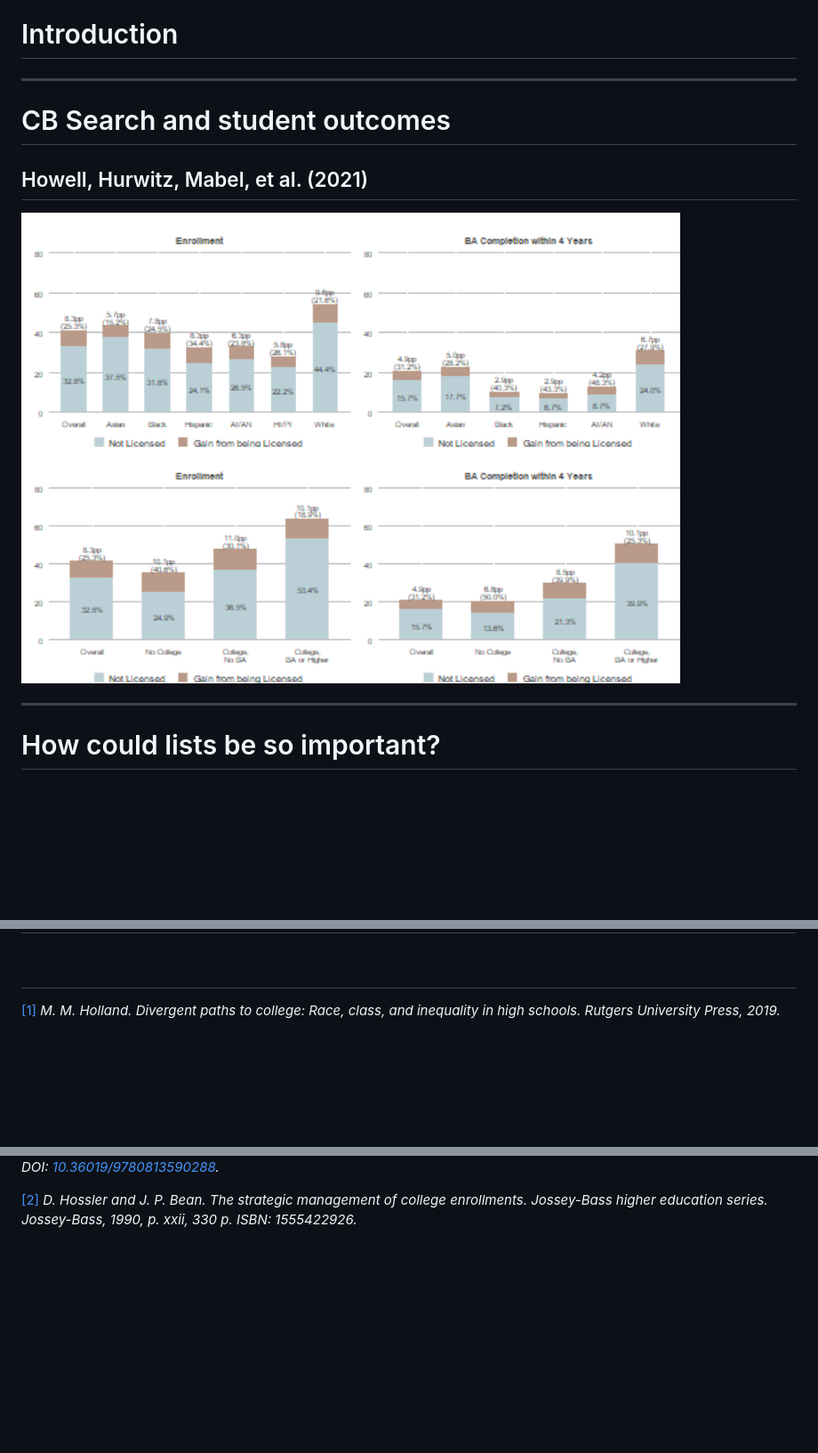
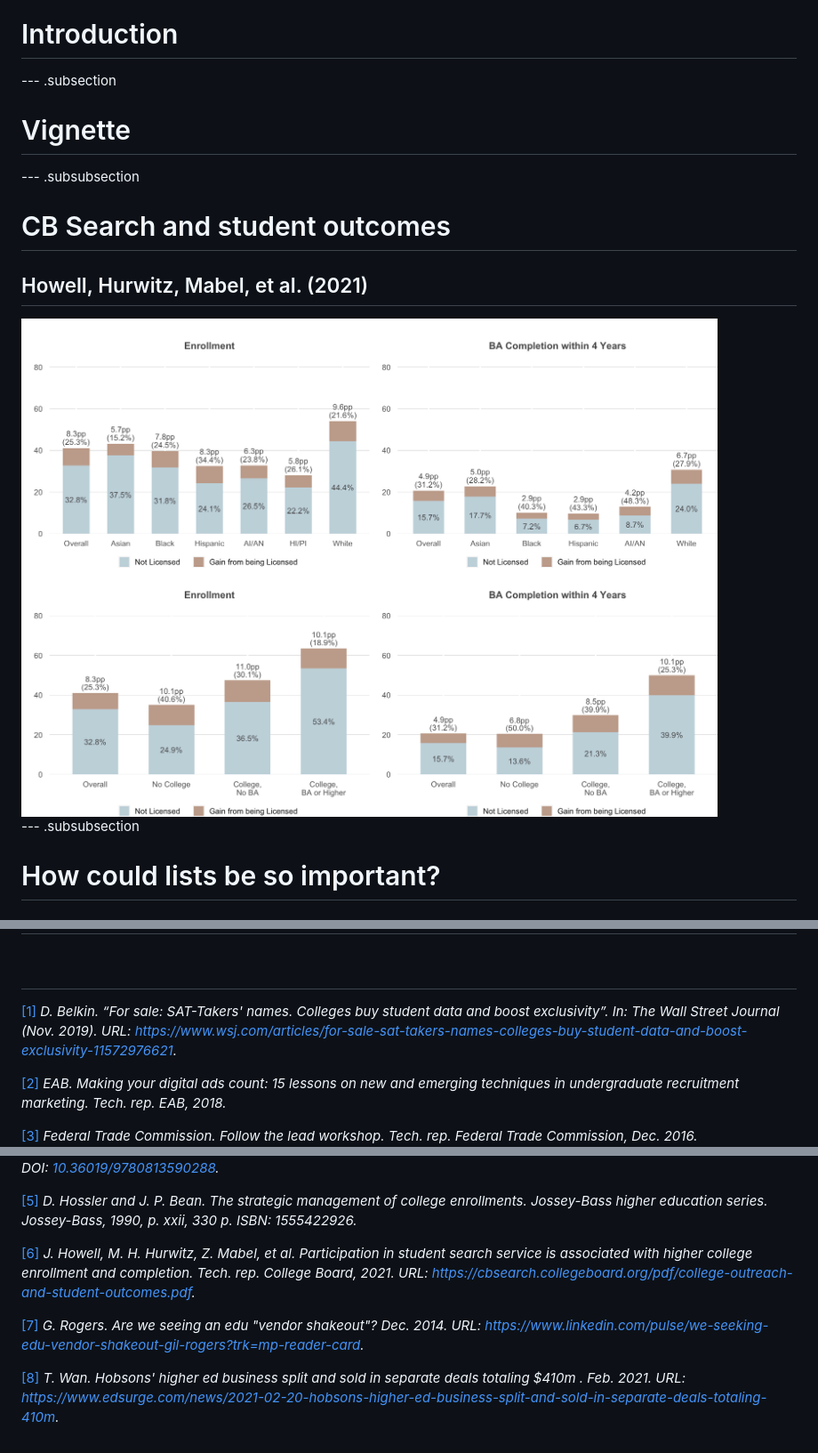
Before and after one commit to ozanj/student_list_policy, a Markdown page: slides/student_list_dognpony.md, 3 parts joined by grey strips. Shown at 89% size. Rendered like a GitHub page; pictures changed too: assets/images/cb_fig_1.png (added), slides/assets/fig/cb-fig-1.png (deleted); blank space fills up the shorter version.

Commit message:
update slides

```diff
--- a/slides/student_list_dognpony.md
+++ b/slides/student_list_dognpony.md
@@ -36,16 +40,20 @@ csl: '../assets/bib/apa.csl'
 # Introduction
 
 
----
+--- .subsection
+
+# Vignette
+
+
+--- .subsubsection
 
 # CB Search and student outcomes
 ## Howell, Hurwitz, Mabel, et al. (2021)
 
+<img src="../assets/images/cb_fig_1.png" alt="Student Search Service" style="width:80%;margin:0 auto;">
 
 
-<img src="assets/fig/cb-fig-1.png" title="Student Search Service and four-year college enrollment/completion" alt="Student Search Service and four-year college enrollment/completion" width="85%" />
-
----
+--- .subsubsection
 
 # How could lists be so important?
 ## The US market for higher education
@@ -444,4 +425,21 @@ Competition in the enrollment management consulting industry
 # References
 ## &nbsp;
 
-<p><a id='bib-RN4324'></a><a href="#cite-RN4324">[1]</a><cite>
+<p><a id='bib-belkin2019-studata'></a><a href="#cite-belkin2019-studata">[1]</a><cite>
+D. Belkin.
+&ldquo;For sale: SAT-Takers' names. Colleges buy student data and boost exclusivity&rdquo;.
+In: <em>The Wall Street Journal</em> (Nov. 2019).
+URL: <a href="https://www.wsj.com/articles/for-sale-sat-takers-names-colleges-buy-student-data-and-boost-exclusivity-11572976621">https://www.wsj.com/articles/for-sale-sat-takers-names-colleges-buy-student-data-and-boost-exclusivity-11572976621</a>.</cite></p>
+
+<p><a id='bib-RN4728'></a><a href="#cite-RN4728">[2]</a><cite>
+EAB.
+<em>Making your digital ads count: 15 lessons on new and emerging techniques in undergraduate recruitment marketing</em>.
+Tech. rep.
+EAB, 2018.</cite></p>
+
+<p><a id='bib-ftc2016'></a><a href="#cite-ftc2016">[3]</a><cite>
+Federal Trade Commission.
+<em>Follow the lead workshop</em>.
+Tech. rep.
+Federal Trade Commission, Dec. 2016.</cite></p>
+
@@ -450,9 +449,28 @@ M. M. Holland.
 Rutgers University Press, 2019.
 DOI: <a href="https://doi.org/10.36019/9780813590288">10.36019/9780813590288</a>.</cite></p>
 
-<p><a id='bib-RN2771'></a><a href="#cite-RN2771">[2]</a><cite>
+<p><a id='bib-RN2771'></a><a href="#cite-RN2771">[5]</a><cite>
 D. Hossler and J. P. Bean.
 <em>The strategic management of college enrollments</em>.
 Jossey-Bass higher education series.
 Jossey-Bass, 1990, p. xxii, 330 p.
 ISBN: 1555422926.</cite></p>
+
+<p><a id='bib-RN4739'></a><a href="#cite-RN4739">[6]</a><cite>
+J. Howell, M. H. Hurwitz, Z. Mabel, et al.
+<em>Participation in student search service is associated with higher college enrollment and completion</em>.
+Tech. rep.
+College Board, 2021.
+URL: <a href="https://cbsearch.collegeboard.org/pdf/college-outreach-and-student-outcomes.pdf">https://cbsearch.collegeboard.org/pdf/college-outreach-and-student-outcomes.pdf</a>.</cite></p>
+
+<p><a id='bib-rogers_2014'></a><a href="#cite-rogers_2014">[7]</a><cite>
+G. Rogers.
+<em>Are we seeing an edu &quot;vendor shakeout&quot;?</em>
+Dec. 2014.
+URL: <a href="https://www.linkedin.com/pulse/we-seeking-edu-vendor-shakeout-gil-rogers?trk=mp-reader-card">https://www.linkedin.com/pulse/we-seeking-edu-vendor-shakeout-gil-rogers?trk=mp-reader-card</a>.</cite></p>
+
+<p><a id='bib-wan_2021'></a><a href="#cite-wan_2021">[8]</a><cite>
+T. Wan.
+<em>Hobsons' higher ed business split and sold in separate deals totaling $410m </em>.
+Feb. 2021.
+URL: <a href="https://www.edsurge.com/news/2021-02-20-hobsons-higher-ed-business-split-and-sold-in-separate-deals-totaling-410m">https://www.edsurge.com/news/2021-02-20-hobsons-higher-ed-business-split-and-sold-in-separate-deals-totaling-410m</a>.</cite></p>
```
Also changed, not shown: other parts of slides/student_list_dognpony.md (+56 -78 lines), 4 other files.
